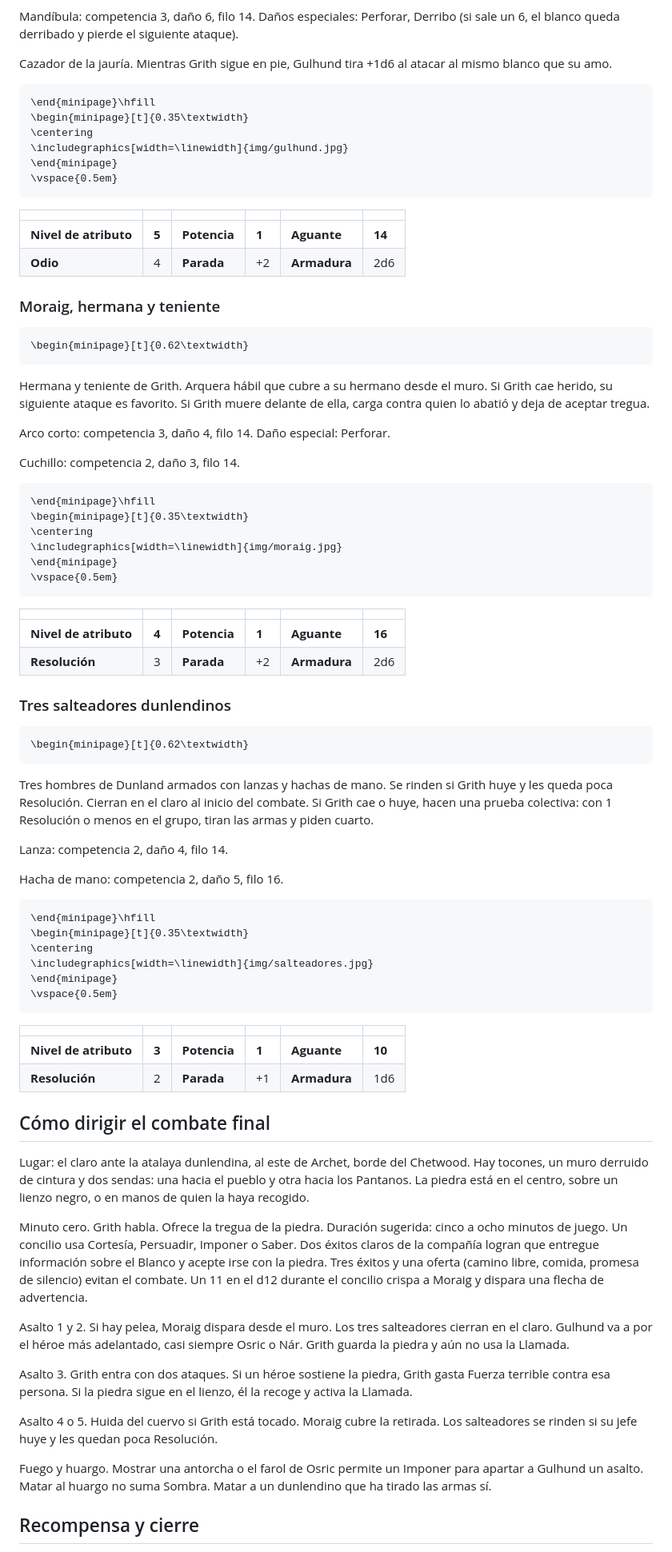
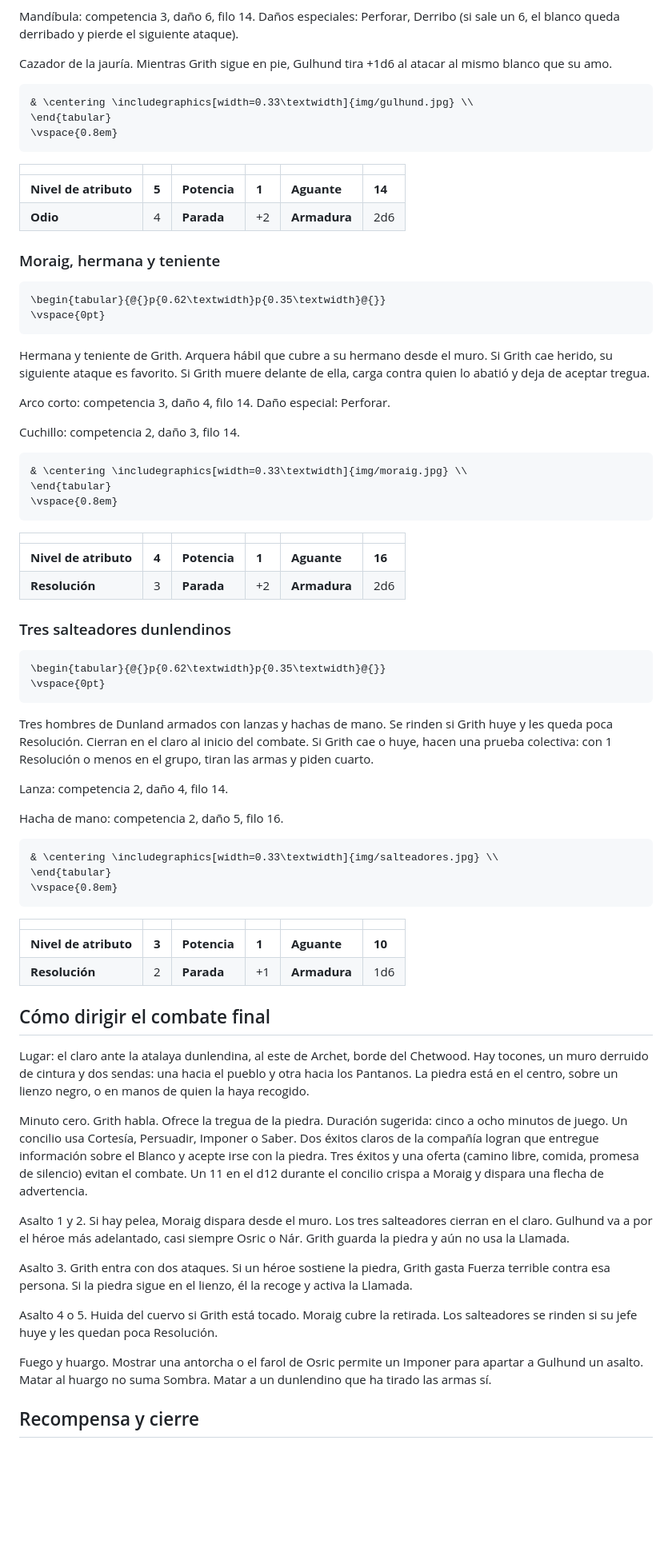
Before and after one commit to nestorac/oneshots-and-campaigns, a Markdown page: ESDLA/jefes/grith.md, the part around one of its changes. Shown at 80% size. Rendered like a GitHub page; blank space fills up the shorter version.

Commit message:
Usa tablas LaTeX de dos columnas para colocar el texto junto a las ilustraciones de Grith

````diff
--- a/ESDLA/jefes/grith.md
+++ b/ESDLA/jefes/grith.md
@@ -98,12 +69,9 @@ Mandíbula: competencia 3, daño 6, filo 14. Daños especiales: Perforar, Derrib
 Cazador de la jauría. Mientras Grith sigue en pie, Gulhund tira +1d6 al atacar al mismo blanco que su amo.
 
 ```{=latex}
-\end{minipage}\hfill
-\begin{minipage}[t]{0.35\textwidth}
-\centering
-\includegraphics[width=\linewidth]{img/gulhund.jpg}
-\end{minipage}
-\vspace{0.5em}
+& \centering \includegraphics[width=0.33\textwidth]{img/gulhund.jpg} \\
+\end{tabular}
+\vspace{0.8em}
 ```
 
 |                       |       |              |       |              |        |
@@ -114,7 +82,8 @@ Cazador de la jauría. Mientras Grith sigue en pie, Gulhund tira +1d6 al atacar
 ### Moraig, hermana y teniente
 
 ```{=latex}
-\begin{minipage}[t]{0.62\textwidth}
+\begin{tabular}{@{}p{0.62\textwidth}p{0.35\textwidth}@{}}
+\vspace{0pt}
 ```
 
 Hermana y teniente de Grith. Arquera hábil que cubre a su hermano desde el muro. Si Grith cae herido, su siguiente ataque es favorito. Si Grith muere delante de ella, carga contra quien lo abatió y deja de aceptar tregua.
@@ -124,12 +93,9 @@ Arco corto: competencia 3, daño 4, filo 14. Daño especial: Perforar.
 Cuchillo: competencia 2, daño 3, filo 14.
 
 ```{=latex}
-\end{minipage}\hfill
-\begin{minipage}[t]{0.35\textwidth}
-\centering
-\includegraphics[width=\linewidth]{img/moraig.jpg}
-\end{minipage}
-\vspace{0.5em}
+& \centering \includegraphics[width=0.33\textwidth]{img/moraig.jpg} \\
+\end{tabular}
+\vspace{0.8em}
 ```
 
 |                       |       |              |       |              |        |
@@ -140,7 +106,8 @@ Cuchillo: competencia 2, daño 3, filo 14.
 ### Tres salteadores dunlendinos
 
 ```{=latex}
-\begin{minipage}[t]{0.62\textwidth}
+\begin{tabular}{@{}p{0.62\textwidth}p{0.35\textwidth}@{}}
+\vspace{0pt}
 ```
 
 Tres hombres de Dunland armados con lanzas y hachas de mano. Se rinden si Grith huye y les queda poca Resolución. Cierran en el claro al inicio del combate. Si Grith cae o huye, hacen una prueba colectiva: con 1 Resolución o menos en el grupo, tiran las armas y piden cuarto.
@@ -150,12 +117,9 @@ Lanza: competencia 2, daño 4, filo 14.
 Hacha de mano: competencia 2, daño 5, filo 16.
 
 ```{=latex}
-\end{minipage}\hfill
-\begin{minipage}[t]{0.35\textwidth}
-\centering
-\includegraphics[width=\linewidth]{img/salteadores.jpg}
-\end{minipage}
-\vspace{0.5em}
+& \centering \includegraphics[width=0.33\textwidth]{img/salteadores.jpg} \\
+\end{tabular}
+\vspace{0.8em}
 ```
 
 |                       |       |              |       |              |        |
@@ -165,35 +129,17 @@ Hacha de mano: competencia 2, daño 5, filo 16.
 
 ## Cómo dirigir el combate final
 
-Lugar: el claro ante la atalaya dunlendina, al este de Archet, borde del
-Chetwood. Hay tocones, un muro derruido de cintura y dos sendas: una
-hacia el pueblo y otra hacia los Pantanos. La piedra está en el centro,
-sobre un lienzo negro, o en manos de quien la haya recogido.
+Lugar: el claro ante la atalaya dunlendina, al este de Archet, borde del Chetwood. Hay tocones, un muro derruido de cintura y dos sendas: una hacia el pueblo y otra hacia los Pantanos. La piedra está en el centro, sobre un lienzo negro, o en manos de quien la haya recogido.
 
-Minuto cero. Grith habla. Ofrece la tregua de la piedra. Duración
-sugerida: cinco a ocho minutos de juego. Un concilio usa Cortesía,
-Persuadir, Imponer o Saber. Dos éxitos claros de la compañía logran que
-entregue información sobre el Blanco y acepte irse con la piedra. Tres
-éxitos y una oferta (camino libre, comida, promesa de silencio) evitan
-el combate. Un 11 en el d12 durante el concilio crispa a Moraig y
-dispara una flecha de advertencia.
+Minuto cero. Grith habla. Ofrece la tregua de la piedra. Duración sugerida: cinco a ocho minutos de juego. Un concilio usa Cortesía, Persuadir, Imponer o Saber. Dos éxitos claros de la compañía logran que entregue información sobre el Blanco y acepte irse con la piedra. Tres éxitos y una oferta (camino libre, comida, promesa de silencio) evitan el combate. Un 11 en el d12 durante el concilio crispa a Moraig y dispara una flecha de advertencia.
 
-Asalto 1 y 2. Si hay pelea, Moraig dispara desde el muro. Los tres
-salteadores cierran en el claro. Gulhund va a por el héroe más
-adelantado, casi siempre Osric o Nár. Grith guarda la piedra y aún no
-usa la Llamada.
+Asalto 1 y 2. Si hay pelea, Moraig dispara desde el muro. Los tres salteadores cierran en el claro. Gulhund va a por el héroe más adelantado, casi siempre Osric o Nár. Grith guarda la piedra y aún no usa la Llamada.
 
-Asalto 3. Grith entra con dos ataques. Si un héroe sostiene la piedra,
-Grith gasta Fuerza terrible contra esa persona. Si la piedra sigue en el
-lienzo, él la recoge y activa la Llamada.
+Asalto 3. Grith entra con dos ataques. Si un héroe sostiene la piedra, Grith gasta Fuerza terrible contra esa persona. Si la piedra sigue en el lienzo, él la recoge y activa la Llamada.
 
-Asalto 4 o 5. Huida del cuervo si Grith está tocado. Moraig cubre la
-retirada. Los salteadores se rinden si su jefe huye y les quedan poca
-Resolución.
+Asalto 4 o 5. Huida del cuervo si Grith está tocado. Moraig cubre la retirada. Los salteadores se rinden si su jefe huye y les quedan poca Resolución.
 
-Fuego y huargo. Mostrar una antorcha o el farol de Osric permite un
-Imponer para apartar a Gulhund un asalto. Matar al huargo no suma
-Sombra. Matar a un dunlendino que ha tirado las armas sí.
+Fuego y huargo. Mostrar una antorcha o el farol de Osric permite un Imponer para apartar a Gulhund un asalto. Matar al huargo no suma Sombra. Matar a un dunlendino que ha tirado las armas sí.
 
 ## Recompensa y cierre
 
````
Also changed, not shown: other parts of ESDLA/jefes/grith.md (+23 -65 lines).
